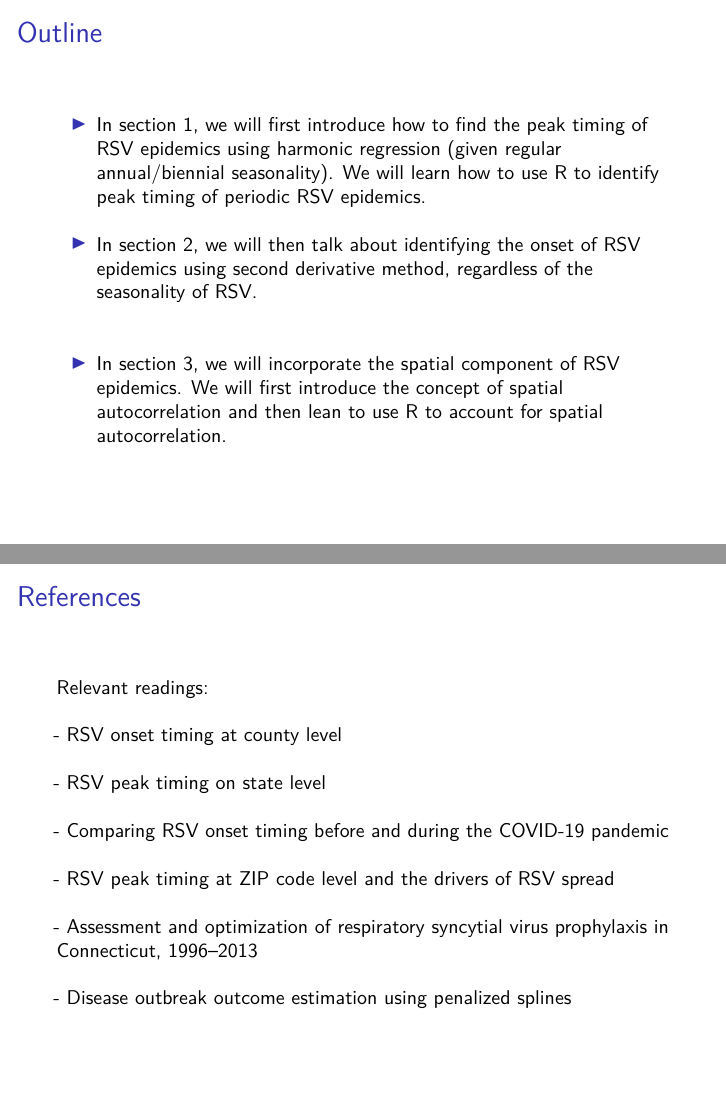
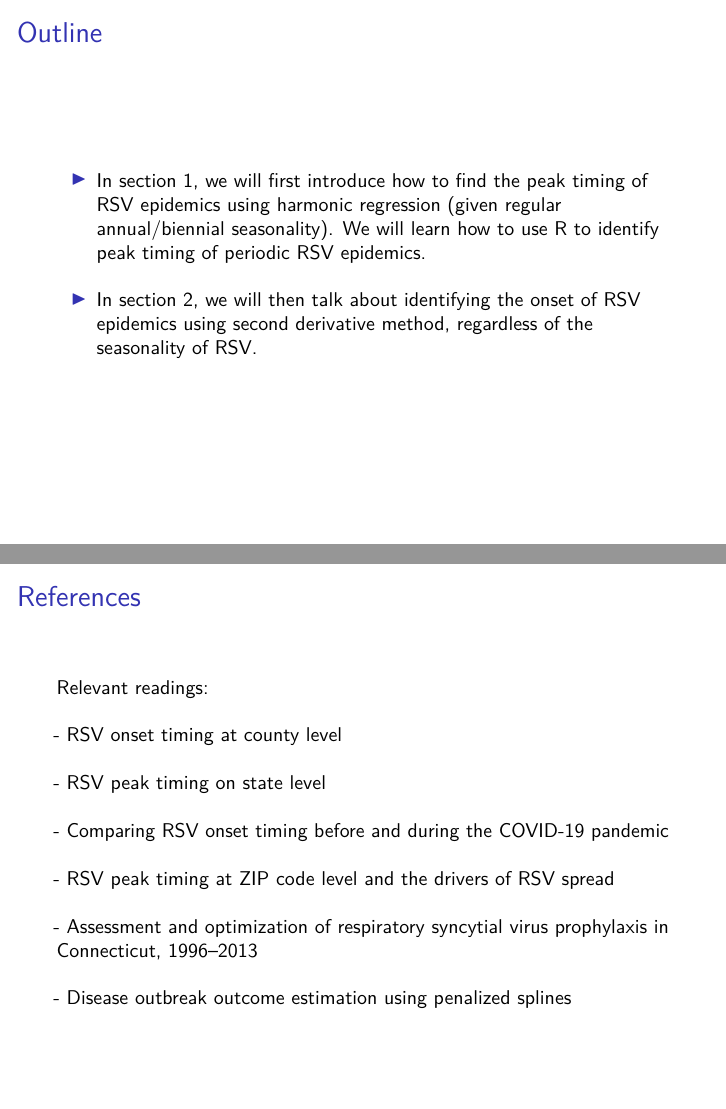
Before and after one commit to Gigi112/RSV_tutorials, an R Markdown document (RSV_timing_explain/RSV_timing_tutorial.Rmd): pages 3 and 4 of 26, joined at a grey line. Rendered offline with R 4.5, knitr and Pandoc, then LaTeX, with nearby package versions.

Commit message:
I realized the spatial autocorrelation is a big jump from the current tutorials. I will need to introduce jags code first.

```diff
--- a/RSV_timing_explain/RSV_timing_tutorial.Rmd
+++ b/RSV_timing_explain/RSV_timing_tutorial.Rmd
@@ -30,9 +30,6 @@ knitr::include_graphics(path = "Epidemics_conference.pdf")
 \
 \
 - In section 2, we will then talk about identifying the onset of RSV epidemics using second derivative method, regardless of the seasonality of RSV.
-\
-\
-- In section 3, we will incorporate the spatial component of RSV epidemics. We will first introduce the concept of spatial autocorrelation and then lean to use R to account for spatial autocorrelation.
 
 ## References
 
```
Also changed, not shown: 1 other file.
